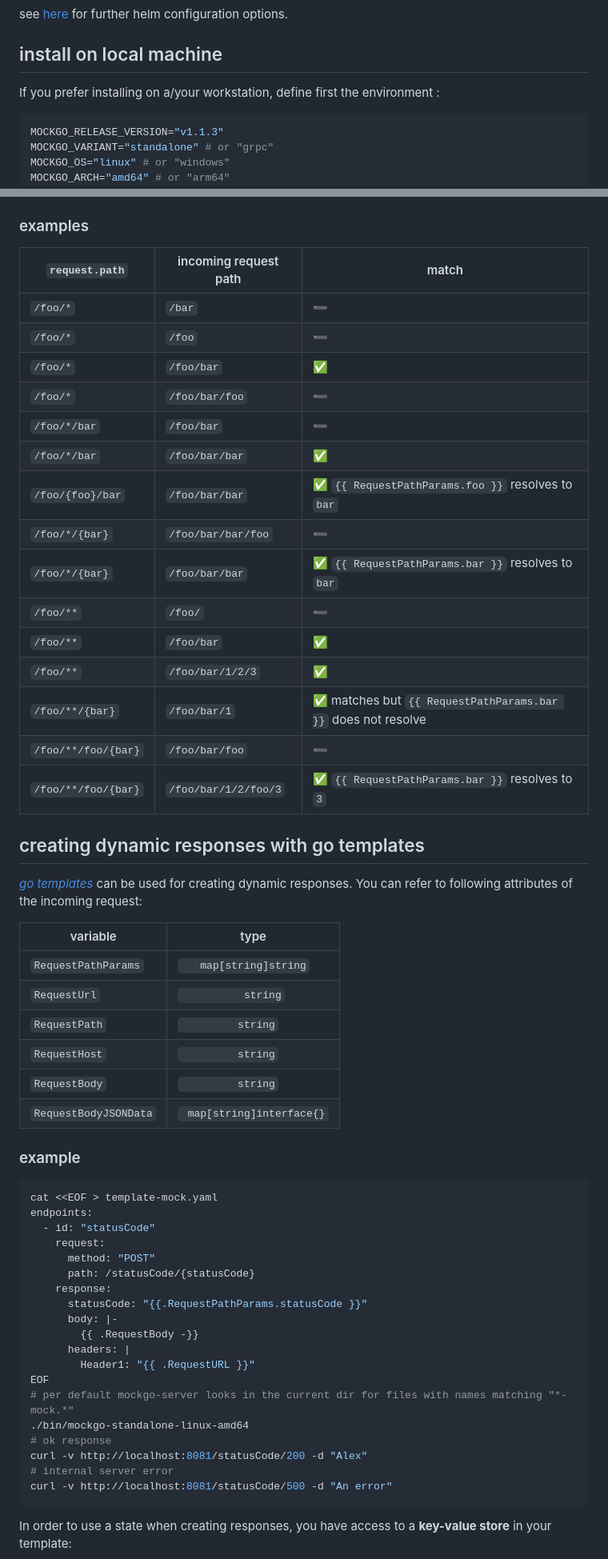
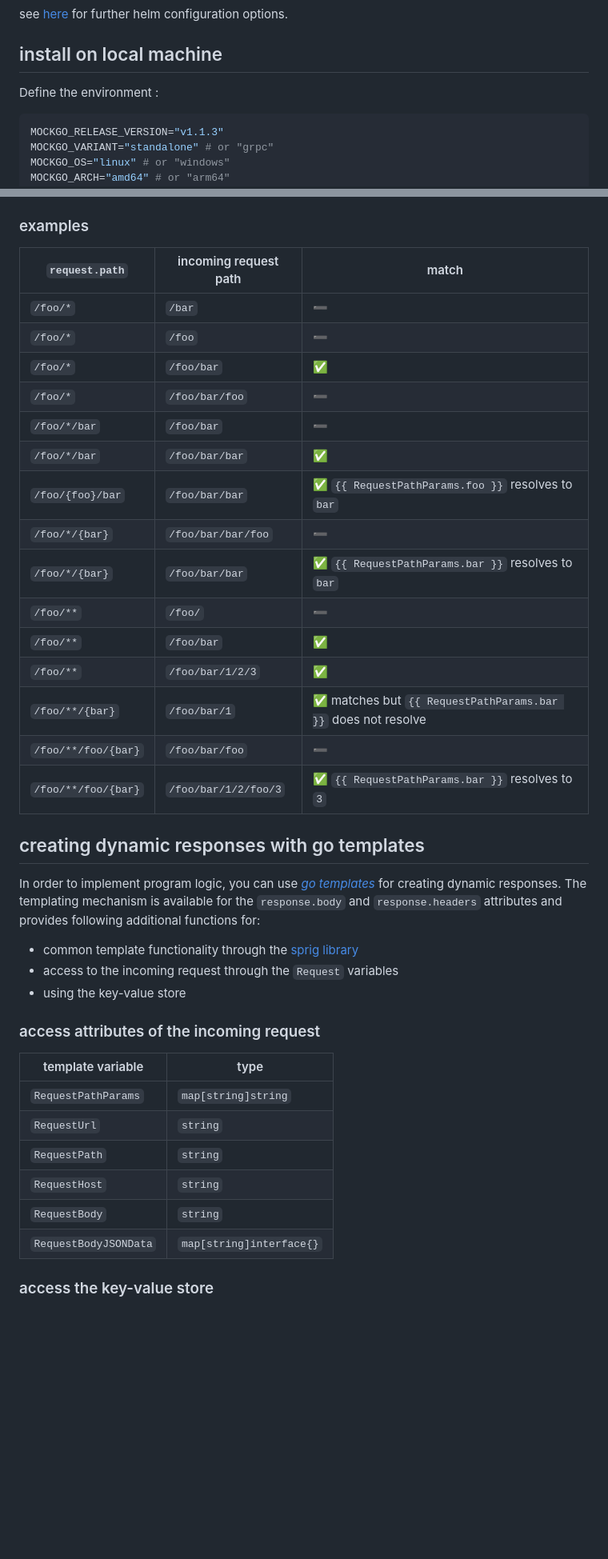
Before and after one commit to alitari/mockgo-server, a Markdown page: README.md, 2 parts joined by grey strips. Shown at 80% size. Drawn GitHub-style; blank space fills up the shorter version.

````diff
--- a/README.md
+++ b/README.md
@@ -37,7 +41,7 @@ see [here](./deployments/helm/mockgo-server/README.md) for further helm configur
 
 ## install on local machine
 
-If you prefer installing on a/your workstation, define first the environment :
+Define the environment :
 
 ```bash
 MOCKGO_RELEASE_VERSION="v1.1.3"
@@ -127,60 +114,43 @@ The form of a http request can be described as a sequence of *pathsegments* whic
 
 ### examples
 
-| `request.path` | incoming request path | match |
-| -------------- | --------------------- | ----- |
-| `/foo/*` | `/bar` | ➖ |
-| `/foo/*` | `/foo` | ➖ |
-| `/foo/*` | `/foo/bar` | ✅ |
-| `/foo/*` | `/foo/bar/foo` | ➖ |
-| `/foo/*/bar` | `/foo/bar` | ➖ |
-| `/foo/*/bar` | `/foo/bar/bar` | ✅ |
-| `/foo/{foo}/bar` | `/foo/bar/bar` | ✅ `{{ RequestPathParams.foo }}` resolves to `bar` |
-| `/foo/*/{bar}` | `/foo/bar/bar/foo` | ➖ |
-| `/foo/*/{bar}` | `/foo/bar/bar` | ✅ `{{ RequestPathParams.bar }}` resolves to `bar` |
-| `/foo/**` | `/foo/` | ➖ |
-| `/foo/**` | `/foo/bar` | ✅ |
-| `/foo/**` | `/foo/bar/1/2/3` | ✅ |
-| `/foo/**/{bar}` | `/foo/bar/1` | ✅ matches but `{{ RequestPathParams.bar }}` does not resolve |
-| `/foo/**/foo/{bar}` | `/foo/bar/foo` | ➖ |
-| `/foo/**/foo/{bar}` | `/foo/bar/1/2/foo/3` | ✅ `{{ RequestPathParams.bar }}` resolves to `3` |
+| `request.path`      | incoming request path | match                                                        |
+|---------------------|-----------------------|--------------------------------------------------------------|
+| `/foo/*`            | `/bar`                | ➖                                                            |
+| `/foo/*`            | `/foo`                | ➖                                                            |
+| `/foo/*`            | `/foo/bar`            | ✅                                                            |
+| `/foo/*`            | `/foo/bar/foo`        | ➖                                                            |
+| `/foo/*/bar`        | `/foo/bar`            | ➖                                                            |
+| `/foo/*/bar`        | `/foo/bar/bar`        | ✅                                                            |
+| `/foo/{foo}/bar`    | `/foo/bar/bar`        | ✅ `{{ RequestPathParams.foo }}` resolves to `bar`            |
+| `/foo/*/{bar}`      | `/foo/bar/bar/foo`    | ➖                                                            |
+| `/foo/*/{bar}`      | `/foo/bar/bar`        | ✅ `{{ RequestPathParams.bar }}` resolves to `bar`            |
+| `/foo/**`           | `/foo/`               | ➖                                                            |
+| `/foo/**`           | `/foo/bar`            | ✅                                                            |
+| `/foo/**`           | `/foo/bar/1/2/3`      | ✅                                                            |
+| `/foo/**/{bar}`     | `/foo/bar/1`          | ✅ matches but `{{ RequestPathParams.bar }}` does not resolve |
+| `/foo/**/foo/{bar}` | `/foo/bar/foo`        | ➖                                                            |
+| `/foo/**/foo/{bar}` | `/foo/bar/1/2/foo/3`  | ✅ `{{ RequestPathParams.bar }}` resolves to `3`              |
 
 ## creating dynamic responses with go templates
 
-[*go templates*](https://blog.gopheracademy.com/advent-2017/using-go-templates/) can be used for creating dynamic responses. You can refer to following attributes of the incoming request:
+In order to implement program logic, you can use [*go templates*](https://blog.gopheracademy.com/advent-2017/using-go-templates/) for creating dynamic responses.
+The templating mechanism is available for the `response.body` and `response.headers` attributes and provides following additional functions for:
 
-| variable | type |
-| -------- | ---- |
-| `RequestPathParams` | `   map[string]string`|
-| `RequestUrl` | `          string`|
-| `RequestPath` | `         string`|
-| `RequestHost` | `         string`|
-| `RequestBody` | `         string`|
-| `RequestBodyJSONData` | ` map[string]interface{}`|
+- common template functionality through the [sprig library](https://masterminds.github.io/sprig/)
+- access to the incoming request through the `Request` variables
+- using the key-value store
 
-### example
+### access attributes of the incoming request
 
-```bash
-cat <<EOF > template-mock.yaml
-endpoints:
-  - id: "statusCode"
-    request:
-      method: "POST"
-      path: /statusCode/{statusCode}
-    response:
-      statusCode: "{{.RequestPathParams.statusCode }}"
-      body: |-
-        {{ .RequestBody -}}
-      headers: |
-        Header1: "{{ .RequestURL }}"
-EOF
-# per default mockgo-server looks in the current dir for files with names matching "*-mock.*"
-./bin/mockgo-standalone-linux-amd64
-# ok response
-curl -v http://localhost:8081/statusCode/200 -d "Alex"
-# internal server error
-curl -v http://localhost:8081/statusCode/500 -d "An error"
-```
+| template variable     | type                     |
+|-----------------------|--------------------------|
+| `RequestPathParams`   | `map[string]string`      |
+| `RequestUrl`          | `string`                 |
+| `RequestPath`         | `string`                 |
+| `RequestHost`         | `string`                 |
+| `RequestBody`         | `string`                 |
+| `RequestBodyJSONData` | `map[string]interface{}` |
 
-In order to use a state when creating responses, you have access to a **key-value store** in your template:
+### access the key-value store
 
````
Also changed, not shown: other parts of README.md (+45 -131 lines), Examples.md (added, +77 -0 lines).
